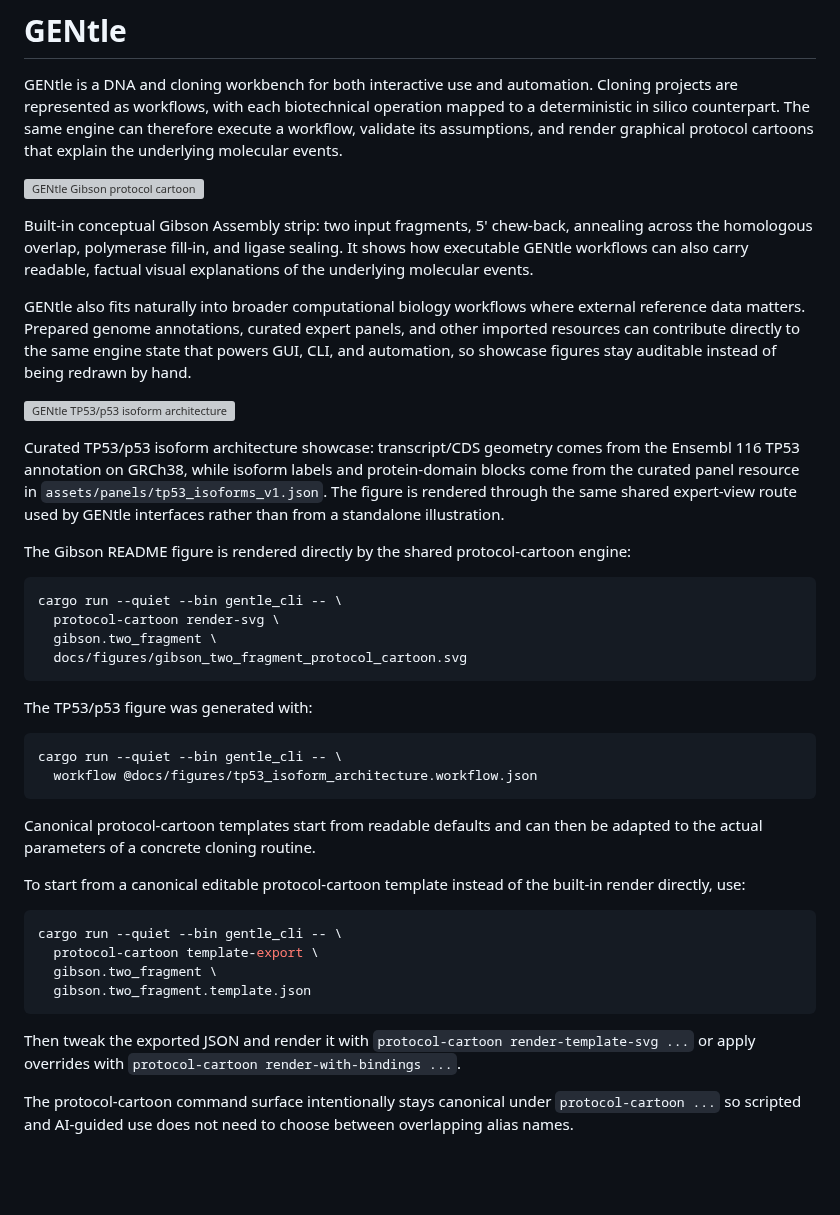
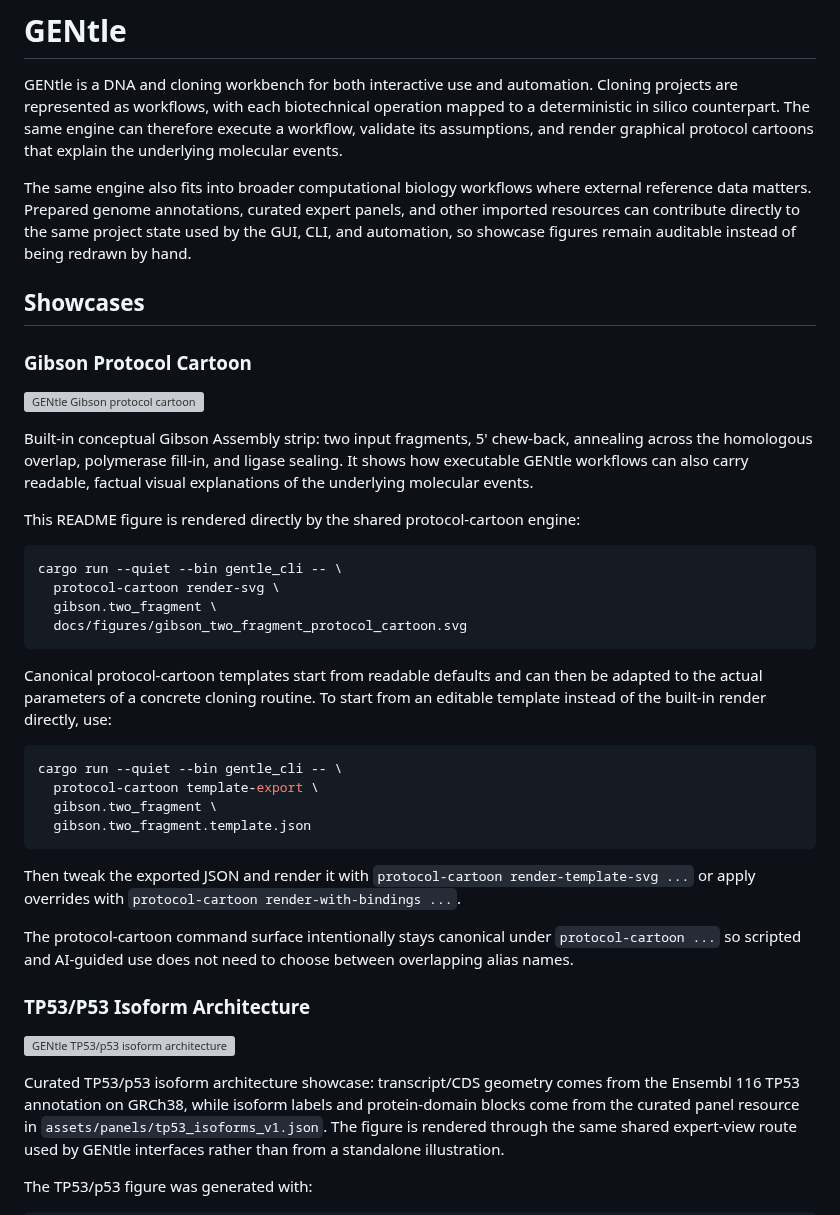
Before and after one commit to smoe/gentle_rs, a Markdown page: README.md, the part around one of its changes. Rendered like a GitHub page; blank space fills up the shorter version; grey boxes are pictures that could not be loaded.

````diff
--- a/README.md
+++ b/README.md
@@ -6,6 +6,16 @@ operation mapped to a deterministic in silico counterpart. The same engine can
 therefore execute a workflow, validate its assumptions, and render graphical
 protocol cartoons that explain the underlying molecular events.
 
+The same engine also fits into broader computational biology workflows where
+external reference data matters. Prepared genome annotations, curated expert
+panels, and other imported resources can contribute directly to the same
+project state used by the GUI, CLI, and automation, so showcase figures remain
+auditable instead of being redrawn by hand.
+
+## Showcases
+
+### Gibson Protocol Cartoon
+
 ![GENtle Gibson protocol cartoon](docs/figures/gibson_two_fragment_protocol_cartoon.svg)
 
 Built-in conceptual Gibson Assembly strip: two input fragments, 5' chew-back,
@@ -13,23 +23,7 @@ annealing across the homologous overlap, polymerase fill-in, and ligase
 sealing. It shows how executable GENtle workflows can also carry readable,
 factual visual explanations of the underlying molecular events.
 
-GENtle also fits naturally into broader computational biology workflows where
-external reference data matters. Prepared genome annotations, curated expert
-panels, and other imported resources can contribute directly to the same
-engine state that powers GUI, CLI, and automation, so showcase figures stay
-auditable instead of being redrawn by hand.
-
-![GENtle TP53/p53 isoform architecture](docs/figures/tp53_isoform_architecture.svg)
-
-Curated TP53/p53 isoform architecture showcase: transcript/CDS geometry comes
-from the Ensembl 116 TP53 annotation on GRCh38, while isoform labels and
-protein-domain blocks come from the curated panel resource in
-`assets/panels/tp53_isoforms_v1.json`. The figure is rendered through the same
-shared expert-view route used by GENtle interfaces rather than from a
-standalone illustration.
-
-The Gibson README figure is rendered directly by the shared protocol-cartoon
-engine:
+This README figure is rendered directly by the shared protocol-cartoon engine:
 
 ```sh
 cargo run --quiet --bin gentle_cli -- \
@@ -38,18 +32,9 @@ cargo run --quiet --bin gentle_cli -- \
   docs/figures/gibson_two_fragment_protocol_cartoon.svg
 ```
 
-The TP53/p53 figure was generated with:
-
-```sh
-cargo run --quiet --bin gentle_cli -- \
-  workflow @docs/figures/tp53_isoform_architecture.workflow.json
-```
-
 Canonical protocol-cartoon templates start from readable defaults and can then
-be adapted to the actual parameters of a concrete cloning routine.
-
-To start from a canonical editable protocol-cartoon template instead of the
-built-in render directly, use:
+be adapted to the actual parameters of a concrete cloning routine. To start
+from an editable template instead of the built-in render directly, use:
 
 ```sh
 cargo run --quiet --bin gentle_cli -- \
@@ -65,3 +50,17 @@ Then tweak the exported JSON and render it with
 The protocol-cartoon command surface intentionally stays canonical under
 `protocol-cartoon ...` so scripted and AI-guided use does not need to choose
 between overlapping alias names.
+
+### TP53/P53 Isoform Architecture
+
+![GENtle TP53/p53 isoform architecture](docs/figures/tp53_isoform_architecture.svg)
+
+Curated TP53/p53 isoform architecture showcase: transcript/CDS geometry comes
+from the Ensembl 116 TP53 annotation on GRCh38, while isoform labels and
+protein-domain blocks come from the curated panel resource in
+`assets/panels/tp53_isoforms_v1.json`. The figure is rendered through the same
+shared expert-view route used by GENtle interfaces rather than from a
+standalone illustration.
+
+The TP53/p53 figure was generated with:
+
````
Also changed, not shown: other parts of README.md (+27 -0 lines), docs/figures/README.md (+25 -0 lines), docs/roadmap.md (+25 -1 lines), docs/figures/tp73_cdna_genomic_dotplot.png (added), 5 other files.
